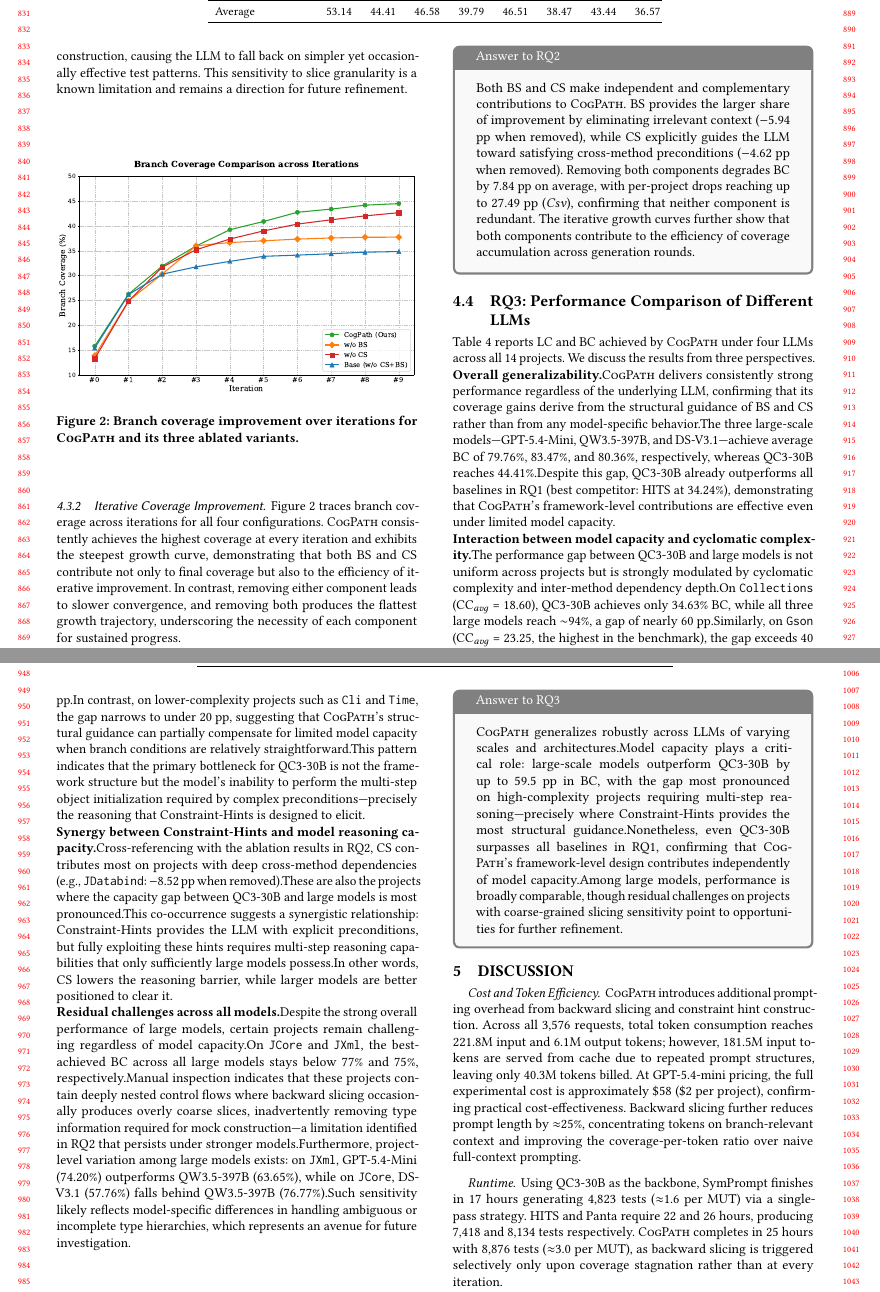
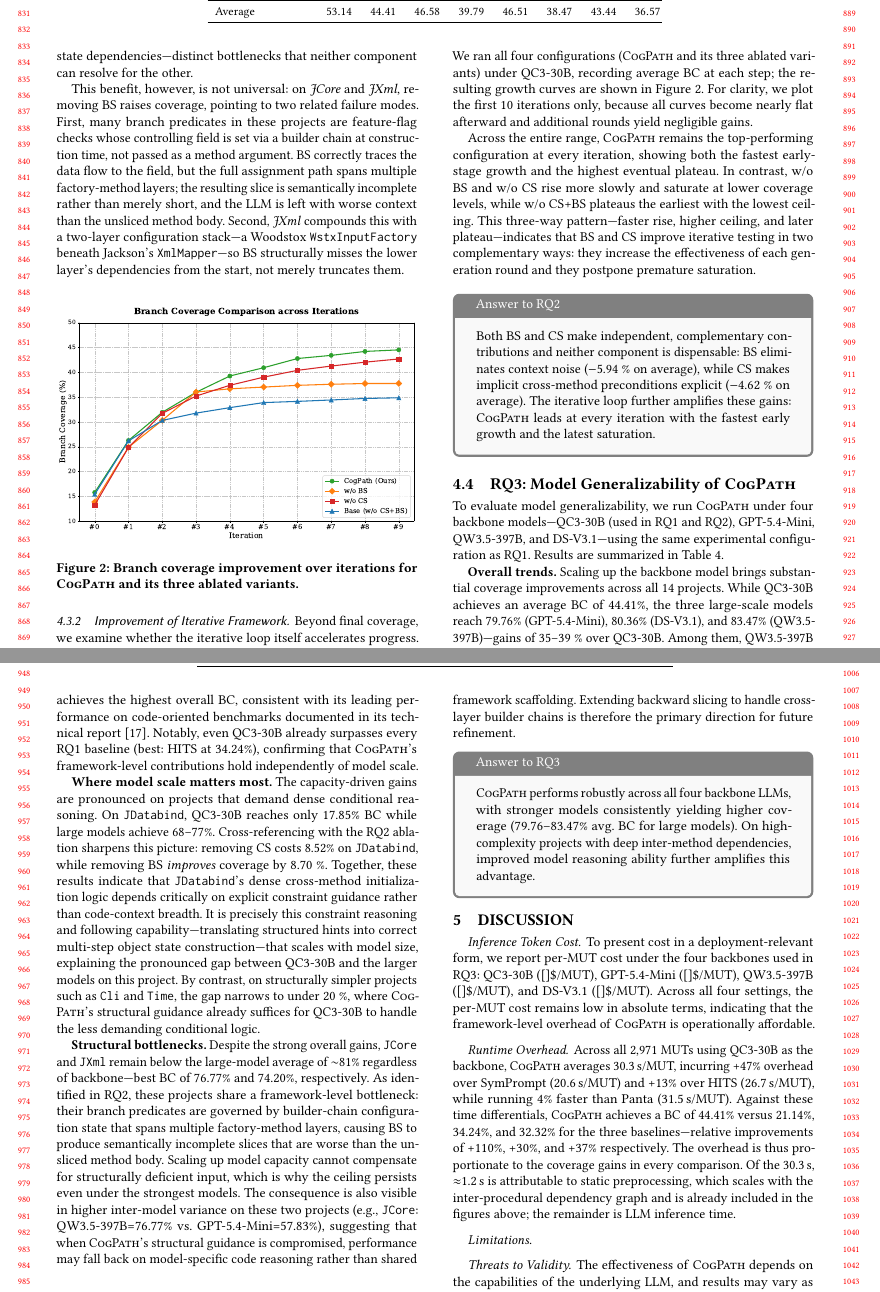
Before and after one commit to wooden33/Graduation-Research, a LaTeX paper (main.tex, which reads sections/discussion.tex, sections/experiments.tex): two parts of pages 8 and 9 of 11, joined at a grey line, cut so that both start at the same text. Compiled offline with pdfLaTeX.

Commit message:
refine experiment

```diff
--- a/sections/discussion.tex
+++ b/sections/discussion.tex
@@ -1,8 +1,12 @@
 \section{DISCUSSION}
 
-\paragraph{Cost and Token Efficiency.}
-\ourmethod{} introduces additional prompting overhead from backward slicing and constraint hint construction. Across all 3,576 requests, total token consumption reaches 221.8M input and 6.1M output tokens; however, 181.5M input tokens are served from cache due to repeated prompt structures, leaving only 40.3M tokens billed. At GPT-5.4-mini pricing, the full experimental cost is approximately \$58 (\$2 per project), confirming practical cost-effectiveness. Backward slicing further reduces prompt length by $\approx$25\%, concentrating tokens on branch-relevant context and improving the coverage-per-token ratio over naive full-context prompting.
+\paragraph{Inference Token Cost.}
+To present cost in a deployment-relevant form, we report per-MUT cost under the four backbones used in RQ3: QC3-30B ([]\$/MUT), GPT-5.4-Mini ([]\$/MUT), QW3.5-397B ([]\$/MUT), and DS-V3.1 ([]\$/MUT).
+Across all four settings, the per-MUT cost remains low in absolute terms, indicating that the framework-level overhead of \ourmethod{} is operationally affordable.
 
-\paragraph{Runtime.}
-Using QC3-30B as the backbone, SymPrompt finishes in 17 hours generating 4,823 tests ($\approx$1.6 per MUT) via a single-pass strategy. HITS and Panta require 22 and 26 hours, producing 7,418 and 8,134 tests respectively. \ourmethod{} completes in 25 hours with 8,876 tests ($\approx$3.0 per MUT), as backward slicing is triggered selectively only upon coverage stagnation rather than at every iteration.
+\paragraph{Runtime Overhead.}
+Across all 2,971 MUTs using QC3-30B as the backbone, \ourmethod{} averages 30.3\,s/MUT, incurring +47\% overhead over SymPrompt (20.6\,s/MUT) and +13\% over HITS (26.7\,s/MUT), while running 4\% faster than Panta (31.5\,s/MUT).
+Against these time differentials, \ourmethod{} achieves a BC of 44.41\% versus 21.14\%, 34.24\%, and 32.32\% for the three baselines---relative improvements of +110\%, +30\%, and +37\% respectively. The overhead is thus proportionate to the coverage gains in every comparison.
+Of the 30.3\,s, $\approx$1.2\,s is attributable to static preprocessing, which scales with the inter-procedural dependency graph and is already included in the figures above; the remainder is LLM inference time.
 
+\paragraph{Limitations}
@@ -12,2 +13 @@ reveals two classes of per-project anomalies worth discussion.
 
-\emph{Cases where w/o BS outperforms \ourmethod{}.}
@@ -15 +14,3 @@ On JXml ($-$9.76\,pp) and JDatabind ($-$8.70\,pp), removing backward slicing imp
 
+\paragraph{Threats to Validity.}
+The effectiveness of \ourmethod{} depends on the capabilities of the underlying LLM, and results may vary as more advanced models are introduced; we mitigate this by evaluating across four models spanning a range of scales and architectures (RQ3).
--- a/sections/experiments.tex
+++ b/sections/experiments.tex
@@ -89,12 +96,11 @@ To evaluate the individual contributions of Backward Slicing (BS) and Constraint
+In short, BS addresses context noise while CS addresses hidden state dependencies---distinct bottlenecks that neither component can resolve for the other.
 
-\textbf{BS is particularly critical for context-heavy methods.} The impact of BS is most pronounced in projects where method bodies contain many statements unrelated to the target branch. On \textit{Csv}, removing BS causes BC to drop from 52.29\% to 24.80\% ($-$27.49 pp), the largest per-project degradation in the study. This aligns with our motivation: when irrelevant statements dominate the focal method, providing the full unsliced context actively distracts the LLM from the branch-relevant logic.
+This benefit, however, is not universal: on \textit{JCore} and \textit{JXml}, removing BS raises coverage, pointing to two related failure modes.
+First, many branch predicates in these projects are feature-flag checks whose controlling field is set via a builder chain at construction time, not passed as a method argument.
+BS correctly traces the data flow to the field, but the full assignment path spans multiple factory-method layers; the resulting slice is semantically incomplete rather than merely short, and the LLM is left with worse context than the unsliced method body.
+Second, \textit{JXml} compounds this with a two-layer configuration stack---a Woodstox \texttt{WstxInputFactory} beneath Jackson's \texttt{XmlMapper}---so BS structurally misses the lower layer's dependencies from the start, not merely truncates them.
 
-\textbf{CS is critical when preconditions span method boundaries.} CS contributes most on projects where the target branch condition depends on prior method calls. On \textit{JacksonDatabind}, removing CS reduces BC from 17.85\% to 9.33\% ($-$8.52 pp, a relative decline of 47.7\%), indicating that without explicit constraint hints the LLM is unable to construct the object state necessary to reach the focal branch.
-
-\textbf{Anomalies and discussion.} In two projects (\textit{JacksonCore} and \textit{Jsoup}), the w/o-BS variant achieves marginally higher coverage than the full \ourmethod{}. We attribute this to cases where backward slicing inadvertently removes type information required for mock construction, causing the LLM to fall back on simpler yet occasionally effective test patterns. This sensitivity to slice granularity is a known limitation and remains a direction for future refinement.
-
-\subsubsection{Iterative Coverage Improvement}
-
+\subsubsection{Improvement of Iterative Framework}
 \begin{figure}[h]
     \centering
     \includegraphics[width=\linewidth]{figures/branch_coverage_comparison.pdf}
@@ -102,25 +108,45 @@ To evaluate the individual contributions of Backward Slicing (BS) and Constraint
     \label{fig:branch-growth}
 \end{figure}
 
-Figure~\ref{fig:branch-growth} traces branch coverage across iterations for all four configurations. \ourmethod{} consistently achieves the highest coverage at every iteration and exhibits the steepest growth curve, demonstrating that both BS and CS contribute not only to final coverage but also to the efficiency of iterative improvement. In contrast, removing either component leads to slower convergence, and removing both produces the flattest growth trajectory, underscoring the necessity of each component for sustained progress.
+Beyond final coverage, we examine whether the iterative loop itself accelerates progress. We ran all four configurations (\ourmethod{} and its three ablated variants) under QC3-30B, recording average BC at each step; the resulting growth curves are shown in Figure~\ref{fig:branch-growth}.
+For clarity, we plot the first 10 iterations only, because all curves become nearly flat afterward and additional rounds yield negligible gains.
+
+Across the entire range, \ourmethod{} remains the top-performing configuration at every iteration, showing both the fastest early-stage growth and the highest eventual plateau.
+In contrast, w/o BS and w/o CS rise more slowly and saturate at lower coverage levels, while w/o CS+BS plateaus the earliest with the lowest ceiling.
+This three-way pattern---faster rise, higher ceiling, and later plateau---indicates that BS and CS improve iterative testing in two complementary ways: they increase the effectiveness of each generation round and they postpone premature saturation.
 
 \begin{tcolorbox}[colback=gray!5, colframe=gray!100, title=Answer to RQ2]
-Both BS and CS make independent and complementary contributions to \ourmethod{}. BS provides the larger share of improvement by eliminating irrelevant context ($-$5.94 pp when removed), while CS explicitly guides the LLM toward satisfying cross-method preconditions ($-$4.62 pp when removed). Removing both components degrades BC by 7.84 pp on average, with per-project drops reaching up to 27.49 pp (\textit{Csv}), confirming that neither component is redundant. The iterative growth curves further show that both components contribute to the efficiency of coverage accumulation across generation rounds.
+Both BS and CS make independent, complementary contributions and neither component is dispensable:
+BS eliminates context noise ($-$5.94 \% on average), while CS makes implicit cross-method preconditions explicit ($-$4.62 \% on average).
+The iterative loop further amplifies these gains: \ourmethod{} leads at every iteration with the fastest early growth and the latest saturation.
 \end{tcolorbox}
 
-\subsection{RQ3: Performance Comparison of Different LLMs}
+\subsection{RQ3: Model Generalizability of \ourmethod{}}
 \input{tables/rq3_different_llms.tex}
+To evaluate model generalizability, we run \ourmethod{} under four backbone models---QC3-30B (used in RQ1 and RQ2), GPT-5.4-Mini, QW3.5-397B, and DS-V3.1---using the same experimental configuration as RQ1. Results are summarized in Table~\ref{tab:model-generalization}.
 
-Table~\ref{tab:model-generalization} reports LC and BC achieved by \ourmethod{} under four LLMs across all 14 projects. We discuss the results from three perspectives.
+\textbf{Overall trends.}
+Scaling up the backbone model brings substantial coverage improvements across all 14 projects.
+While QC3-30B achieves an average BC of 44.41\%, the three large-scale models reach 79.76\% (GPT-5.4-Mini), 80.36\% (DS-V3.1), and 83.47\% (QW3.5-397B)---gains of 35--39 \% over QC3-30B.
+Among them, QW3.5-397B achieves the highest overall BC, consistent with its leading performance on code-oriented benchmarks documented in its technical report~\cite{qwen35}.
+Notably, even QC3-30B already surpasses every RQ1 baseline (best: HITS at 34.24\%), confirming that \ourmethod{}'s framework-level contributions hold independently of model scale.
 
-\noindent\textbf{Overall generalizability.}\ourmethod{} delivers consistently strong performance regardless of the underlying LLM, confirming that its coverage gains derive from the structural guidance of BS and CS rather than from any model-specific behavior.The three large-scale models—GPT-5.4-Mini, QW3.5-397B, and DS-V3.1—achieve average BC of 79.76\%, 83.47\%, and 80.36\%, respectively, whereas QC3-30B reaches 44.41\%.Despite this gap, QC3-30B already outperforms all baselines in RQ1 (best competitor: HITS at 34.24\%), demonstrating that \ourmethod{}'s framework-level contributions are effective even under limited model capacity.
+\textbf{Where model scale matters most.}
+The capacity-driven gains are pronounced on projects that demand dense conditional reasoning.
+On \texttt{JDatabind}, QC3-30B reaches only 17.85\% BC while large models achieve 68--77\%.
+Cross-referencing with the RQ2 ablation sharpens this picture: removing CS costs 8.52\% on \texttt{JDatabind}, while removing BS \emph{improves} coverage by 8.70 \%.
+Together, these results indicate that \texttt{JDatabind}'s dense cross-method initialization logic depends critically on explicit constraint guidance rather than code-context breadth.
+It is precisely this constraint reasoning and following capability---translating structured hints into correct multi-step object state construction---that scales with model size, explaining the pronounced gap between QC3-30B and the larger models on this project.
+By contrast, on structurally simpler projects such as \texttt{Cli} and \texttt{Time}, the gap narrows to under 20 \%, where \ourmethod{}'s structural guidance already suffices for QC3-30B to handle the less demanding conditional logic.
 
-\noindent\textbf{Interaction between model capacity and cyclomatic complexity.}The performance gap between QC3-30B and large models is not uniform across projects but is strongly modulated by cyclomatic complexity and inter-method dependency depth.On \texttt{Collections} (CC$_{avg}$ = 18.60), QC3-30B achieves only 34.63\% BC, while all three large models reach $\sim$94\%, a gap of nearly 60 pp.Similarly, on \texttt{Gson} (CC$_{avg}$ = 23.25, the highest in the benchmark), the gap exceeds 40 pp.In contrast, on lower-complexity projects such as \texttt{Cli} and \texttt{Time}, the gap narrows to under 20 pp, suggesting that \ourmethod{}'s structural guidance can partially compensate for limited model capacity when branch conditions are relatively straightforward.This pattern indicates that the primary bottleneck for QC3-30B is not the framework structure but the model's inability to perform the multi-step object initialization required by complex preconditions—precisely the reasoning that Constraint-Hints is designed to elicit.
-
-\noindent\textbf{Synergy between Constraint-Hints and model reasoning capacity.}Cross-referencing with the ablation results in RQ2, CS contributes most on projects with deep cross-method dependencies (e.g., \texttt{JDatabind}: $-$8.52 pp when removed).These are also the projects where the capacity gap between QC3-30B and large models is most pronounced.This co-occurrence suggests a synergistic relationship: Constraint-Hints provides the LLM with explicit preconditions, but fully exploiting these hints requires multi-step reasoning capabilities that only sufficiently large models possess.In other words, CS lowers the reasoning barrier, while larger models are better positioned to clear it.
-
-\noindent\textbf{Residual challenges across all models.}Despite the strong overall performance of large models, certain projects remain challenging regardless of model capacity.On \texttt{JCore} and \texttt{JXml}, the best-achieved BC across all large models stays below 77\% and 75\%, respectively.Manual inspection indicates that these projects contain deeply nested control flows where backward slicing occasionally produces overly coarse slices, inadvertently removing type information required for mock construction—a limitation identified in RQ2 that persists under stronger models.Furthermore, project-level variation among large models exists: on \texttt{JXml}, GPT-5.4-Mini (74.20\%) outperforms QW3.5-397B (63.65\%), while on \texttt{JCore}, DS-V3.1 (57.76\%) falls behind QW3.5-397B (76.77\%).Such sensitivity likely reflects model-specific differences in handling ambiguous or incomplete type hierarchies, which represents an avenue for future investigation.
+\textbf{Structural bottlenecks.}
+Despite the strong overall gains, \texttt{JCore} and \texttt{JXml} remain below the large-model average of $\sim$81\% regardless of backbone---best BC of 76.77\% and 74.20\%, respectively.
+As identified in RQ2, these projects share a framework-level bottleneck: their branch predicates are governed by builder-chain configuration state that spans multiple factory-method layers, causing BS to produce semantically incomplete slices that are worse than the unsliced method body.
+Scaling up model capacity cannot compensate for structurally deficient input, which is why the ceiling persists even under the strongest models.
+The consequence is also visible in higher inter-model variance on these two projects (e.g., \texttt{JCore}: QW3.5-397B=76.77\% vs.\ GPT-5.4-Mini=57.83\%), suggesting that when \ourmethod{}'s structural guidance is compromised, performance may fall back on model-specific code reasoning rather than shared framework scaffolding.
+Extending backward slicing to handle cross-layer builder chains is therefore the primary direction for future refinement.
 
 \begin{tcolorbox}[colback=gray!5,colframe=gray!100, title=Answer to RQ3]
-\ourmethod{} generalizes robustly across LLMs of varying scales and architectures.Model capacity plays a critical role: large-scale models outperform QC3-30B by up to 59.5 pp in BC, with the gap most pronounced on high-complexity projects requiring multi-step reasoning—precisely where Constraint-Hints provides the most structural guidance.Nonetheless, even QC3-30B surpasses all baselines in RQ1, confirming that \ourmethod{}'s framework-level design contributes independently of model capacity.Among large models, performance is broadly comparable, though residual challenges on projects with coarse-grained slicing sensitivity point to opportunities for further refinement.
+\ourmethod{} performs robustly across all four backbone LLMs, with stronger models consistently yielding higher coverage (79.76--83.47\% avg.\ BC for large models).
+On high-complexity projects with deep inter-method dependencies, improved model reasoning ability further amplifies this advantage.
 \end{tcolorbox}
```
Also changed, not shown: references.bib (+10 -0 lines), sections/abstract.tex (+5 -1 lines), sections/conclusion.tex (+1 -1 lines), tables/rq1_main.tex (+1 -1 lines), main.pdf, sections/discussion.tex (17 more changed lines), sections/experiments.tex (31 more changed lines), 6 other files.
